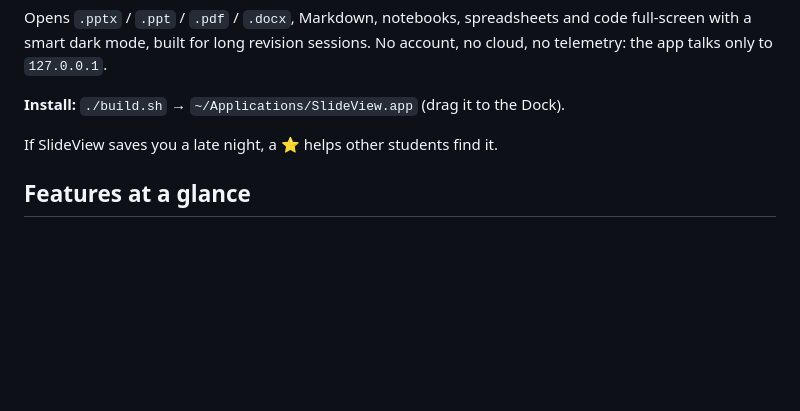
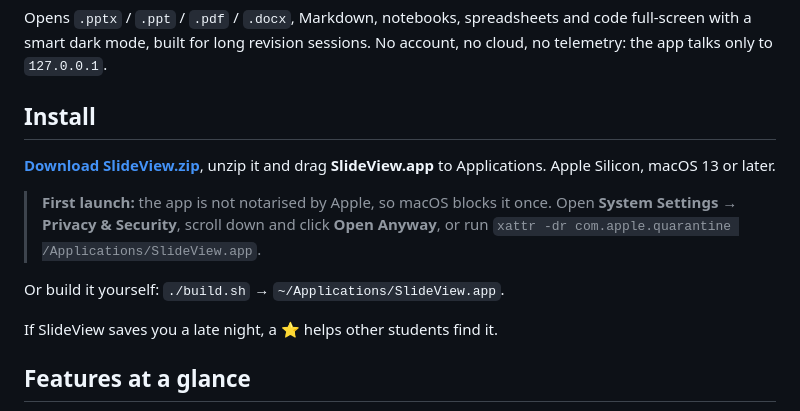
Before and after one commit to ZANYANBU/SlideView, a Markdown page: README.md, the part around the change. Drawn GitHub-style; blank space fills up the shorter version.

Commit message:
Link the downloadable app from the README

```diff
--- a/README.md
+++ b/README.md
@@ -18,7 +18,16 @@ Opens `.pptx` / `.ppt` / `.pdf` / `.docx`, Markdown, notebooks, spreadsheets and
 code full-screen with a smart dark mode, built for long revision sessions.
 No account, no cloud, no telemetry: the app talks only to `127.0.0.1`.
 
-**Install:** `./build.sh` → `~/Applications/SlideView.app` (drag it to the Dock).
+## Install
+
+**[Download SlideView.zip](https://github.com/ZANYANBU/SlideView/releases/latest/download/SlideView.zip)**,
+unzip it and drag **SlideView.app** to Applications. Apple Silicon, macOS 13 or later.
+
+> **First launch:** the app is not notarised by Apple, so macOS blocks it once. Open
+> **System Settings → Privacy & Security**, scroll down and click **Open Anyway**,
+> or run `xattr -dr com.apple.quarantine /Applications/SlideView.app`.
+
+Or build it yourself: `./build.sh` → `~/Applications/SlideView.app`.
 
 If SlideView saves you a late night, a ⭐ helps other students find it.
 
```
